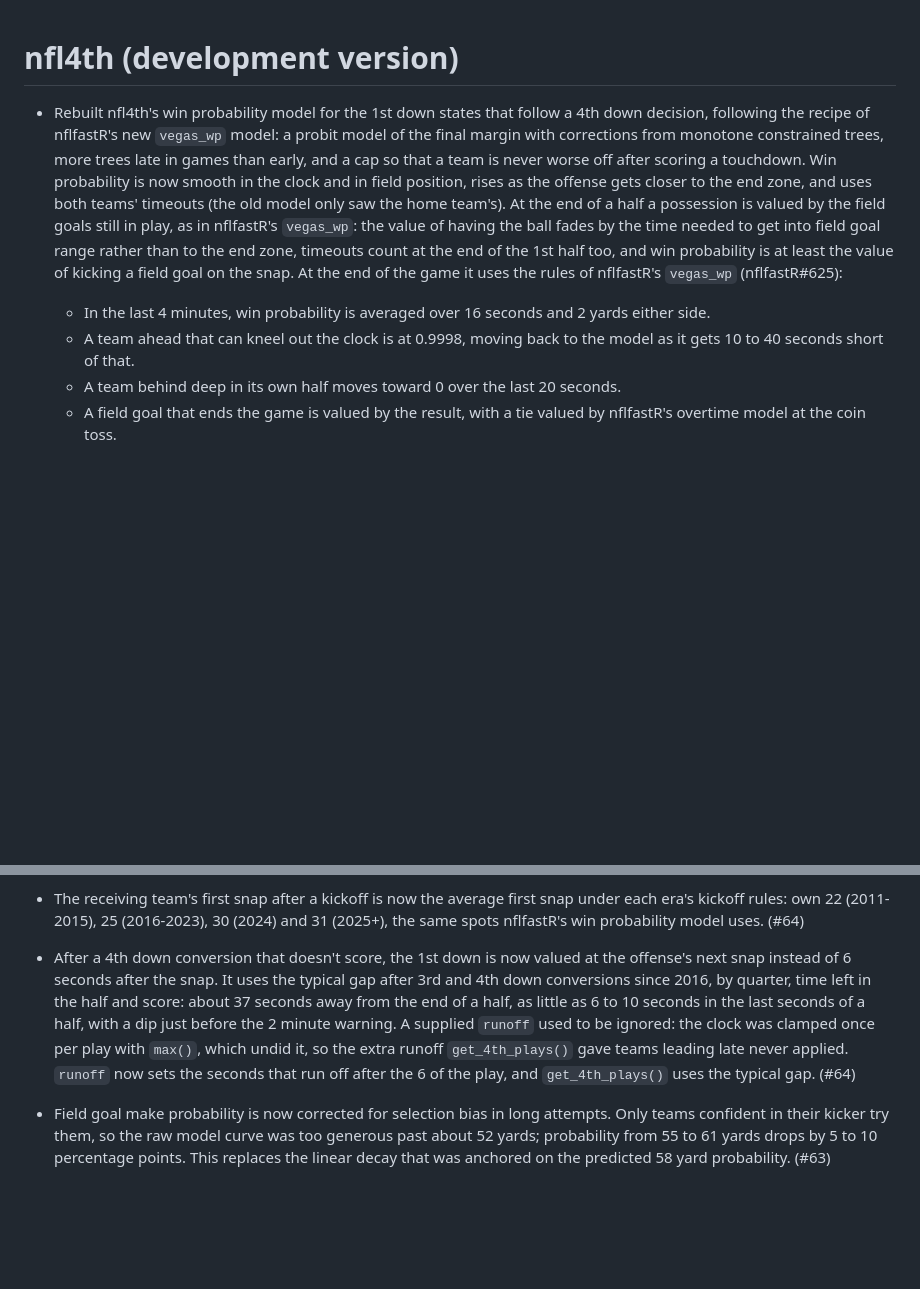
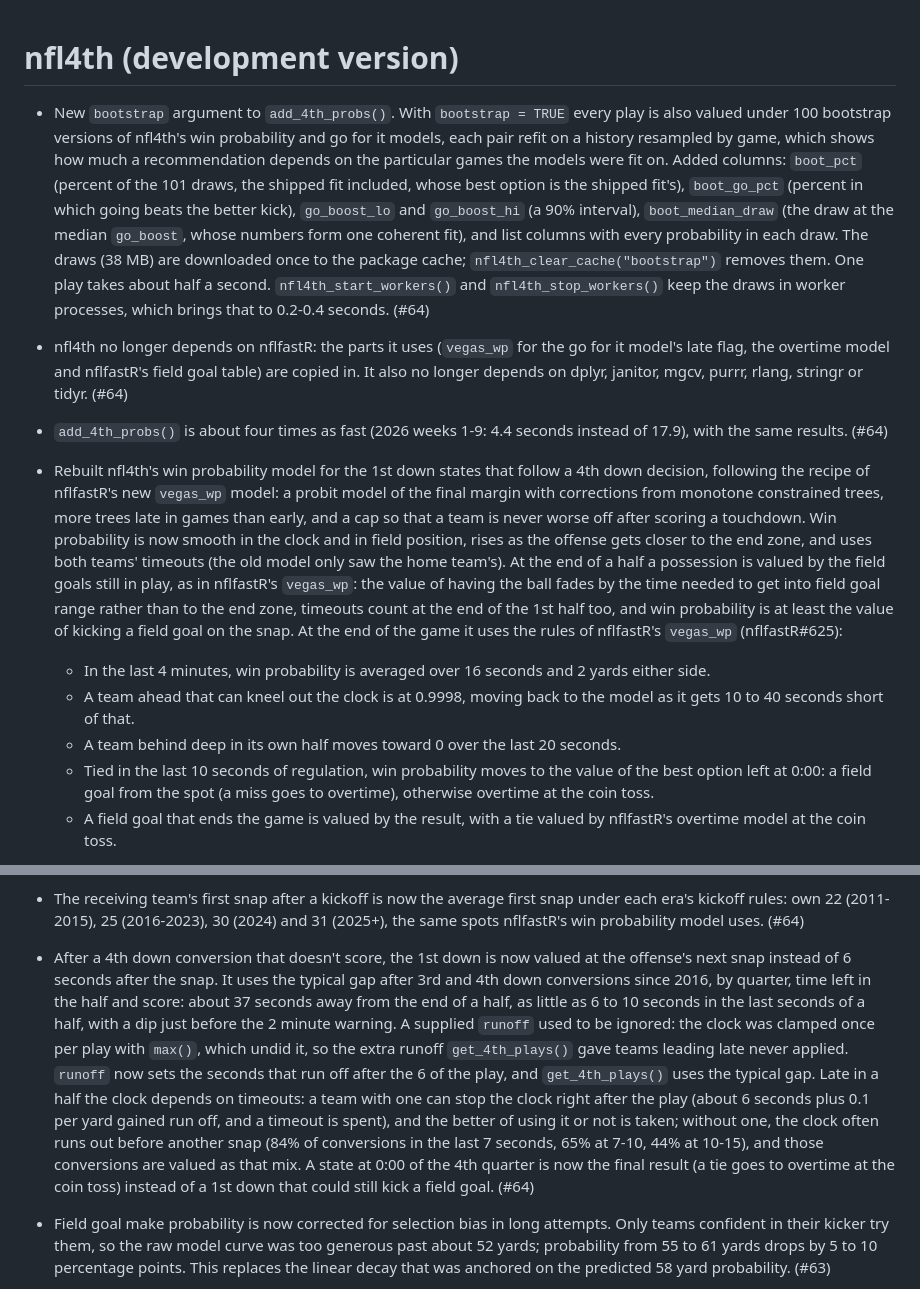
Before and after one commit to nflverse/nfl4th, a Markdown page: NEWS.md, 2 parts joined by grey strips. Rendered like a GitHub page; blank space fills up the shorter version.

Commit message:
NEWS: bootstrap, dependencies, speed, the tie rule and the end-of-half clock

```diff
--- a/NEWS.md
+++ b/NEWS.md
@@ -1,9 +1,13 @@
 # nfl4th (development version)
 
+* New `bootstrap` argument to `add_4th_probs()`. With `bootstrap = TRUE` every play is also valued under 100 bootstrap versions of nfl4th's win probability and go for it models, each pair refit on a history resampled by game, which shows how much a recommendation depends on the particular games the models were fit on. Added columns: `boot_pct` (percent of the 101 draws, the shipped fit included, whose best option is the shipped fit's), `boot_go_pct` (percent in which going beats the better kick), `go_boost_lo` and `go_boost_hi` (a 90% interval), `boot_median_draw` (the draw at the median `go_boost`, whose numbers form one coherent fit), and list columns with every probability in each draw. The draws (38 MB) are downloaded once to the package cache; `nfl4th_clear_cache("bootstrap")` removes them. One play takes about half a second. `nfl4th_start_workers()` and `nfl4th_stop_workers()` keep the draws in worker processes, which brings that to 0.2-0.4 seconds. (#64)
+* nfl4th no longer depends on nflfastR: the parts it uses (`vegas_wp` for the go for it model's late flag, the overtime model and nflfastR's field goal table) are copied in. It also no longer depends on dplyr, janitor, mgcv, purrr, rlang, stringr or tidyr. (#64)
+* `add_4th_probs()` is about four times as fast (2026 weeks 1-9: 4.4 seconds instead of 17.9), with the same results. (#64)
 * Rebuilt nfl4th's win probability model for the 1st down states that follow a 4th down decision, following the recipe of nflfastR's new `vegas_wp` model: a probit model of the final margin with corrections from monotone constrained trees, more trees late in games than early, and a cap so that a team is never worse off after scoring a touchdown. Win probability is now smooth in the clock and in field position, rises as the offense gets closer to the end zone, and uses both teams' timeouts (the old model only saw the home team's). At the end of a half a possession is valued by the field goals still in play, as in nflfastR's `vegas_wp`: the value of having the ball fades by the time needed to get into field goal range rather than to the end zone, timeouts count at the end of the 1st half too, and win probability is at least the value of kicking a field goal on the snap. At the end of the game it uses the rules of nflfastR's `vegas_wp` (nflfastR#625):
   - In the last 4 minutes, win probability is averaged over 16 seconds and 2 yards either side.
   - A team ahead that can kneel out the clock is at 0.9998, moving back to the model as it gets 10 to 40 seconds short of that.
   - A team behind deep in its own half moves toward 0 over the last 20 seconds.
+  - Tied in the last 10 seconds of regulation, win probability moves to the value of the best option left at 0:00: a field goal from the spot (a miss goes to overtime), otherwise overtime at the coin toss.
   - A field goal that ends the game is valued by the result, with a tie valued by nflfastR's overtime model at the coin toss.
 
   Out of sample (season grouped cross validation), these lower log loss of nfl4th's own model in the last 2 minutes by 0.0013 (se 0.0003). nfl4th now uses this model alone in regulation instead of averaging it with nflfastR's `vegas_wp`: with the same data, recipe and features the two are nearly the same model, the average was no better out of sample, and it doubled the cost of a prediction. On 2022-2026 1st downs, which none of the models compared were trained on, log loss of what nfl4th returns drops from 0.4651 (master's average of the two old models) to 0.4639. (#64)
@@ -15,7 +19,7 @@
 * The win probability and go for it models now ship with the package instead of being downloaded and cached. (#64)
 * Overtime decisions. `add_4th_probs()`, `add_2pt_probs()` and `get_4th_plays()` now handle overtime plays, valued with nflfastR's overtime win probability model and the overtime rules of the game: sudden death, modified sudden death (a first possession field goal lets the other team answer), and both teams getting the ball (postseason since 2022, regular season since 2025), including ties at the end of regular season overtime. Supply `ot_possession` (1, 2, or 3 for later possessions) for hand-made plays; it is counted from the plays for nflfastR and ESPN data. (#64)
 * The receiving team's first snap after a kickoff is now the average first snap under each era's kickoff rules: own 22 (2011-2015), 25 (2016-2023), 30 (2024) and 31 (2025+), the same spots nflfastR's win probability model uses. (#64)
-* After a 4th down conversion that doesn't score, the 1st down is now valued at the offense's next snap instead of 6 seconds after the snap. It uses the typical gap after 3rd and 4th down conversions since 2016, by quarter, time left in the half and score: about 37 seconds away from the end of a half, as little as 6 to 10 seconds in the last seconds of a half, with a dip just before the 2 minute warning. A supplied `runoff` used to be ignored: the clock was clamped once per play with `max()`, which undid it, so the extra runoff `get_4th_plays()` gave teams leading late never applied. `runoff` now sets the seconds that run off after the 6 of the play, and `get_4th_plays()` uses the typical gap. (#64)
+* After a 4th down conversion that doesn't score, the 1st down is now valued at the offense's next snap instead of 6 seconds after the snap. It uses the typical gap after 3rd and 4th down conversions since 2016, by quarter, time left in the half and score: about 37 seconds away from the end of a half, as little as 6 to 10 seconds in the last seconds of a half, with a dip just before the 2 minute warning. A supplied `runoff` used to be ignored: the clock was clamped once per play with `max()`, which undid it, so the extra runoff `get_4th_plays()` gave teams leading late never applied. `runoff` now sets the seconds that run off after the 6 of the play, and `get_4th_plays()` uses the typical gap. Late in a half the clock depends on timeouts: a team with one can stop the clock right after the play (about 6 seconds plus 0.1 per yard gained run off, and a timeout is spent), and the better of using it or not is taken; without one, the clock often runs out before another snap (84% of conversions in the last 7 seconds, 65% at 7-10, 44% at 10-15), and those conversions are valued as that mix. A state at 0:00 of the 4th quarter is now the final result (a tie goes to overtime at the coin toss) instead of a 1st down that could still kick a field goal. (#64)
 * Field goal make probability is now corrected for selection bias in long attempts. Only teams confident in their kicker try them, so the raw model curve was too generous past about 52 yards; probability from 55 to 61 yards drops by 5 to 10 percentage points. This replaces the linear decay that was anchored on the predicted 58 yard probability. (#63)
 * The field goal model's era cutoff moves from 2020 to 2023, and the definition is now shared between the prediction and model-fitting code so the two cannot drift. (#63)
 * Field goal distance is now `yardline_100` + 18 instead of + 17: the hold is 8 yards behind the line of scrimmage, and `kick_distance` is `yardline_100` + 18 on 90% of attempts. Past 62 yards, make probability continues along the log odds slope of the curve fit where nearly every team kicks, and fades linearly to zero from 65 to 75 yards. Before, it fell linearly to zero at 71 yards (72 yards in real distance). Since 2023, 64+ yard attempts went 7 of 19. The table is the same as nflfastR's (nflfastR#625). (#64)
```
Also changed, not shown: other parts of NEWS.md (+1 -1 lines).
